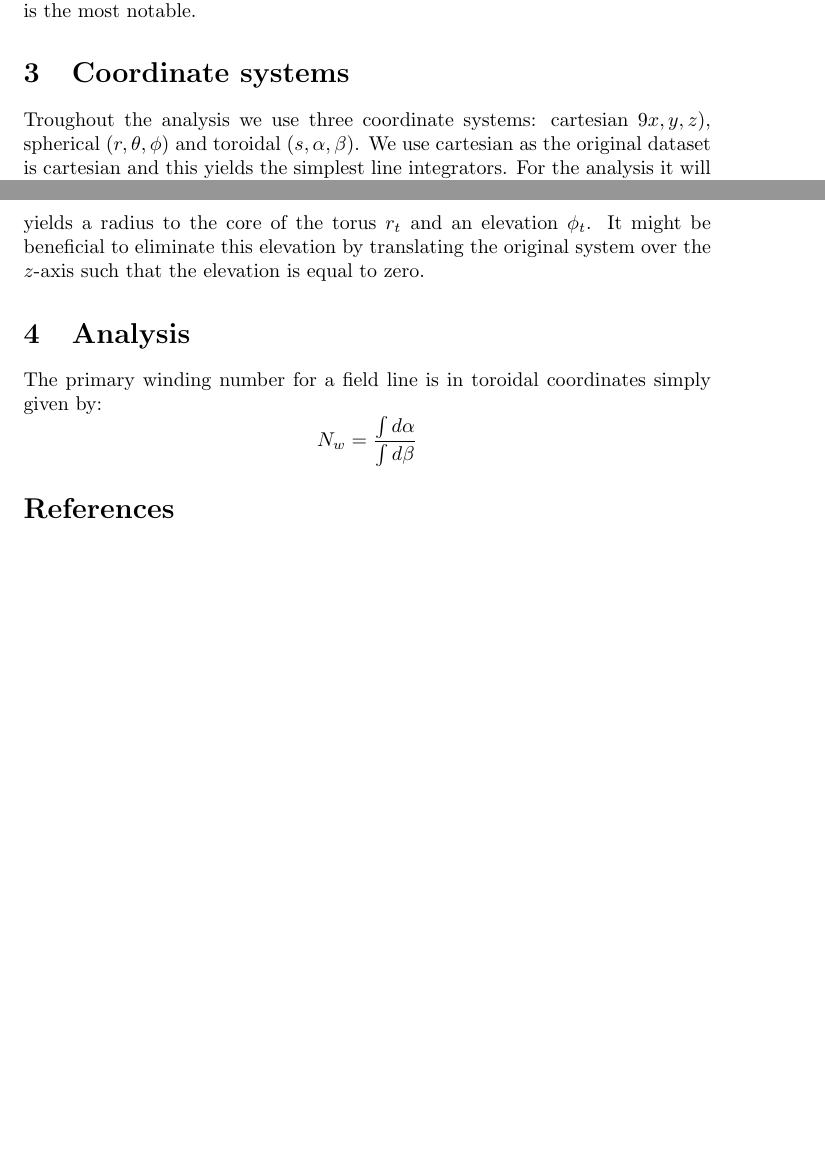
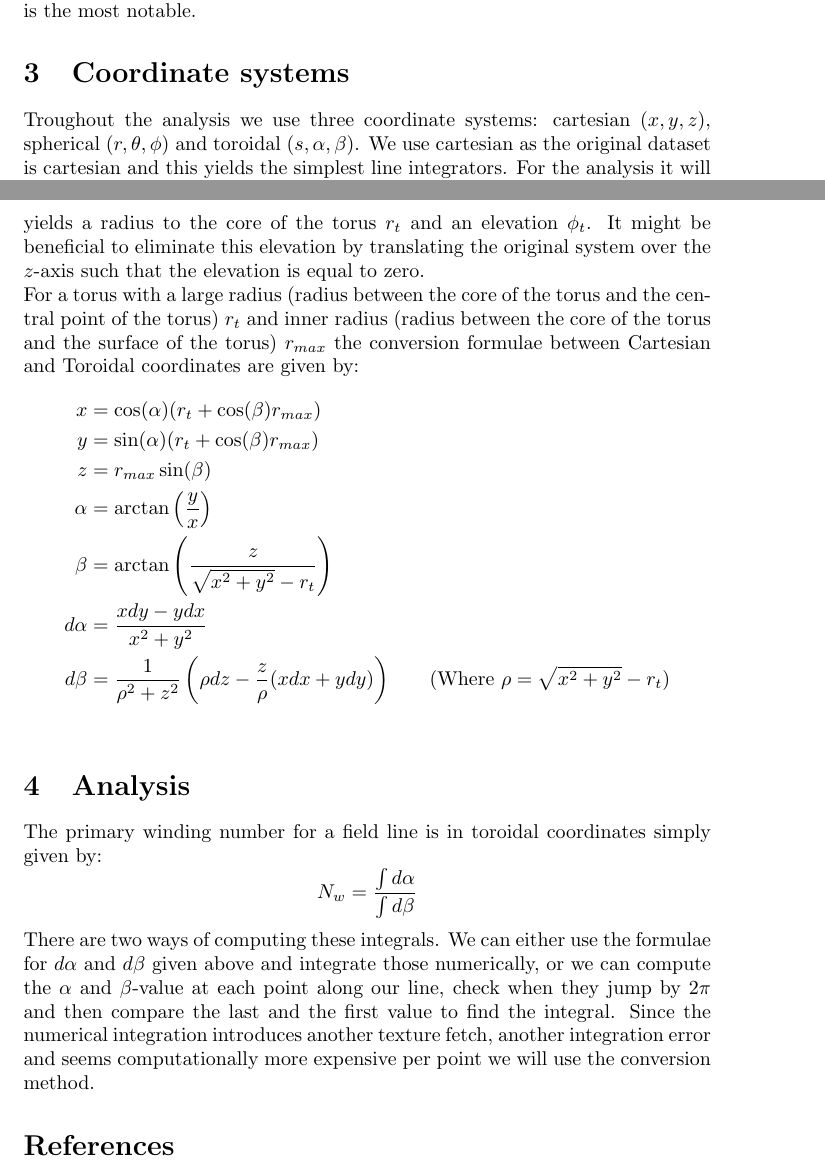
Before and after one commit to TAdeJong/plasma-analysis, a LaTeX document (documentation/introduction.tex): two parts of pages 1 and 2 of 2, joined at a grey line, cut so that both start at the same text, the shorter picture padded with empty space. Compiled offline with pdfLaTeX.

Commit message:
Added some info on dalpha and dbeta to the tex

```diff
--- a/documentation/introduction.tex
+++ b/documentation/introduction.tex
@@ -21,14 +21,25 @@ To implement the code we were inspired by Marek Fiser.\footnote{\url{http://www.
 \section{Data representation}
 The dataset we use is a set of $256^3$ points in a regular rectangular grid for which the $(x,y,z)$ components of the magnetic field are given. This sort of dataset has a strong correspondence with a 3D texture on a GPU. Using this representation in CUDA has several advantages, of which the hardware trilinear interpolation is the most notable.
 \section{Coordinate systems}
-Troughout the analysis we use three coordinate systems: cartesian $9x,y,z)$, spherical $(r,\theta,\phi)$ and toroidal $(s,\alpha, \beta)$. We use cartesian as the original dataset is cartesian and this yields the simplest line integrators. For the analysis it will however be beneficial to think in toroidal coordinates:
+Troughout the analysis we use three coordinate systems: cartesian $(x,y,z)$, spherical $(r,\theta,\phi)$ and toroidal $(s,\alpha, \beta)$. We use cartesian as the original dataset is cartesian and this yields the simplest line integrators. For the analysis it will however be beneficial to think in toroidal coordinates:
 \[(s,\alpha,\beta)\in ([0,r_{max}],[0,2\pi],[0,2\pi])\]
 where $\alpha$ is the angle in the horizontal plane, corresponding to $\theta$ in spherical coordinates, $s$ is the (shortest) distance to the core of the torus, and $\beta$ is the remaining angle on the torus, in the $r,\phi$-plane.
 \subsection{Conversion}
-To calculate the toroidal coordinates, we first need to know the location of the core of the torus. To do this, we can first convert the coordinates of a (set of) field line(s) to spherical, after which we can take the mean $r$ and $\phi$. So this yields a radius to the core of the torus $r_t$ and an elevation $\phi_t$. It might be beneficial to eliminate this elevation by translating the original system over the $z$-axis such that the elevation is equal to zero.
+To calculate the toroidal coordinates, we first need to know the location of the core of the torus. To do this, we can first convert the coordinates of a (set of) field line(s) to spherical, after which we can take the mean $r$ and $\phi$. So this yields a radius to the core of the torus $r_t$ and an elevation $\phi_t$. It might be beneficial to eliminate this elevation by translating the original system over the $z$-axis such that the elevation is equal to zero.\\
+For a torus with a large radius (radius between the core of the torus and the central point of the torus) $r_t$ and inner radius (radius between the core of the torus and the surface of the torus) $r_{max}$ the conversion formulae between Cartesian and Toroidal coordinates are given by:
+\begin{align*}
+x &= \cos(\alpha)(r_{t}+\cos(\beta)r_{max})\\
+y &= \sin(\alpha)(r_{t}+\cos(\beta)r_{max})\\
+z &= r_{max}\sin(\beta)\\
+\alpha &= \arctan\left(\frac{y}{x}\right)\\
+\beta &= \arctan\left(\frac{z}{\sqrt{x^2+y^2}-r_{t}}\right)\\
+d\alpha &= \frac{xdy-ydx}{x^2+y^2}\\
+d\beta &= \frac{1}{\rho^2+z^2}\left(\rho dz - \frac{z}{\rho}(xdx+ydy)\right) &\text{(Where $\rho = \sqrt{x^2+y^2}-r_{t}$)}\\
+\end{align*}
 \section{Analysis}
 The primary winding number for a field line is in toroidal coordinates simply given by:
 \[N_w = \frac{\int d\alpha}{\int d\beta}\]
+There are two ways of computing these integrals. We can either use the formulae for $d\alpha$ and $d\beta$ given above and integrate those numerically, or we can compute the $\alpha$ and $\beta$-value at each point along our line, check when they jump by $2\pi$ and then compare the last and the first value to find the integral. Since the numerical integration introduces another texture fetch, another integration error and seems computationally more expensive per point we will use the conversion method.
 \bibliographystyle{plain}
 \bibliography{introduction}
 \end{document}
```
